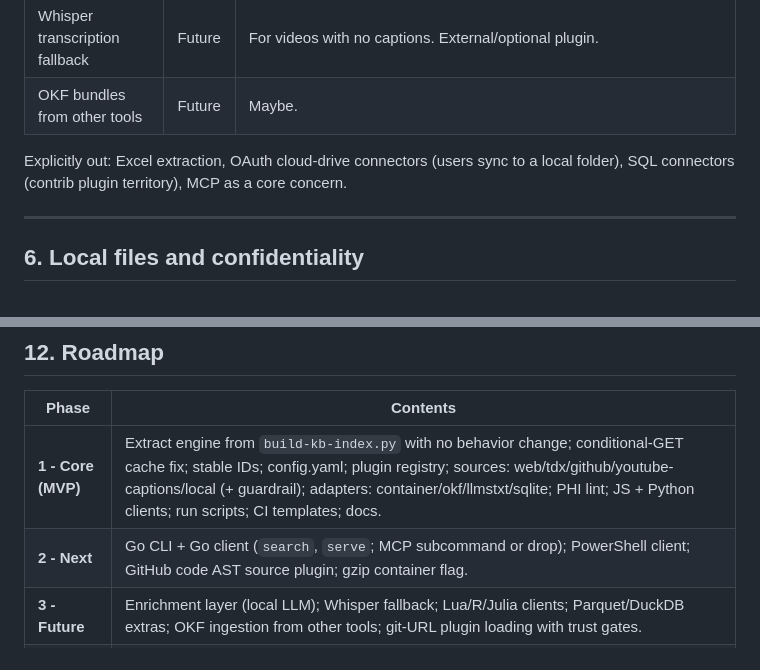
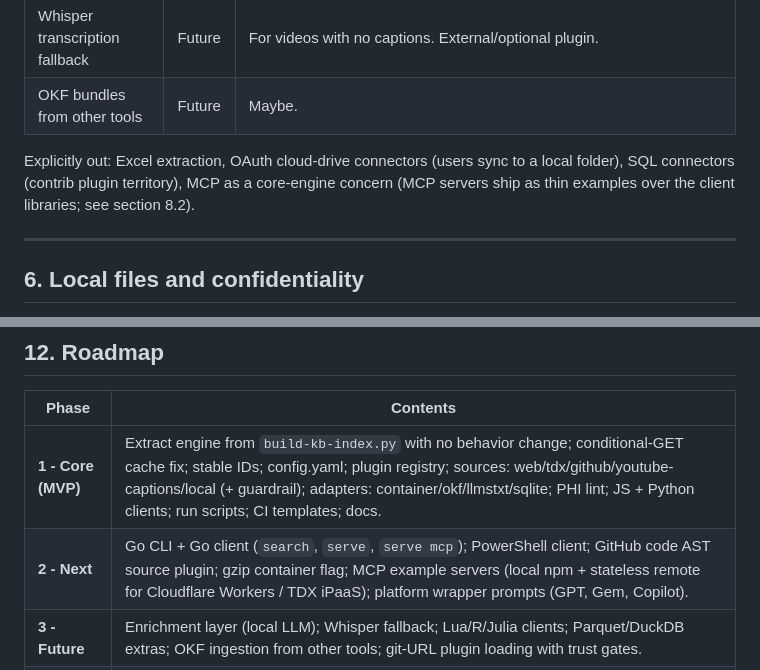
Before and after one commit to DepressionCenter/extractium, a Markdown page: docs/extractium-spec.md, 2 parts joined by grey strips. Drawn GitHub-style.

```diff
--- a/docs/extractium-spec.md
+++ b/docs/extractium-spec.md
@@ -152,7 +152,7 @@ OKF **ingestion** (reading compendia produced by other OKF tools as a source) is
 | Whisper transcription fallback | Future | For videos with no captions. External/optional plugin. |
 | OKF bundles from other tools | Future | Maybe. |
 
-Explicitly out: Excel extraction, OAuth cloud-drive connectors (users sync to a local folder), SQL connectors (contrib plugin territory), MCP as a core concern.
+Explicitly out: Excel extraction, OAuth cloud-drive connectors (users sync to a local folder), SQL connectors (contrib plugin territory), MCP as a core-engine concern (MCP servers ship as thin examples over the client libraries; see section 8.2).
 
 ---
 
@@ -243,6 +282,6 @@ Documentation targets four audiences: end users building an index, core develope
 | Phase | Contents |
 |---|---|
 | **1 - Core (MVP)** | Extract engine from `build-kb-index.py` with no behavior change; conditional-GET cache fix; stable IDs; config.yaml; plugin registry; sources: web/tdx/github/youtube-captions/local (+ guardrail); adapters: container/okf/llmstxt/sqlite; PHI lint; JS + Python clients; run scripts; CI templates; docs. |
-| **2 - Next** | Go CLI + Go client (`search`, `serve`; MCP subcommand or drop); PowerShell client; GitHub code AST source plugin; gzip container flag. |
+| **2 - Next** | Go CLI + Go client (`search`, `serve`, `serve mcp`); PowerShell client; GitHub code AST source plugin; gzip container flag; MCP example servers (local npm + stateless remote for Cloudflare Workers / TDX iPaaS); platform wrapper prompts (GPT, Gem, Copilot). |
 | **3 - Future** | Enrichment layer (local LLM); Whisper fallback; Lua/R/Julia clients; Parquet/DuckDB extras; OKF ingestion from other tools; git-URL plugin loading with trust gates. |
 | **Never** | JSONL+i8 output; Excel extraction; cloud-drive OAuth connectors; heavyweight framework dependencies; cloud-LLM enrichment. |
```
Also changed, not shown: other parts of docs/extractium-spec.md (+42 -3 lines).
